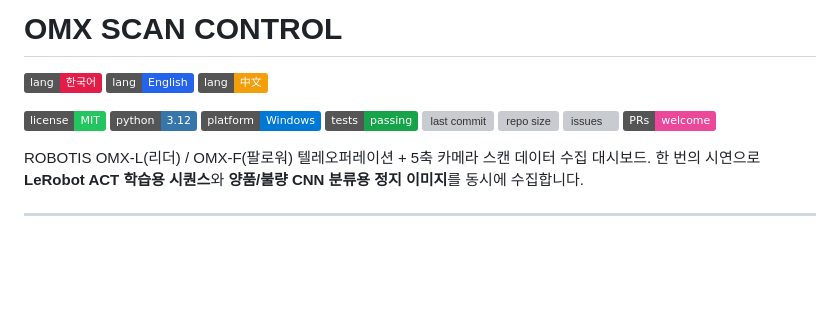
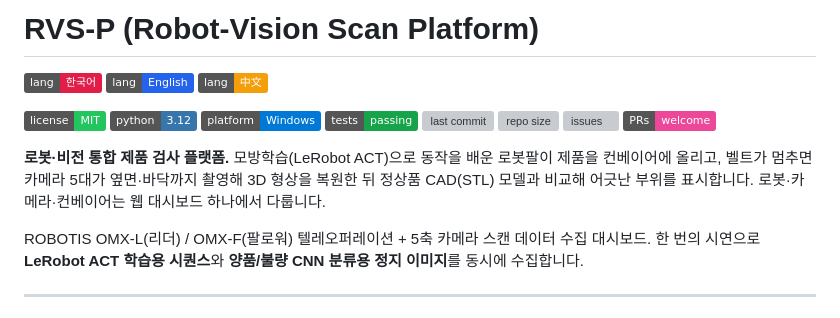
Before and after one commit to mgt0/RVS-P, a Markdown page: README.md, the part around one of its changes. Drawn GitHub-style; badges without logos; blank space fills up the shorter version; grey boxes are pictures that could not be loaded.

Commit message:
README 프로젝트명을 RVS-P로 변경하고 소개 문단 추가
Co-Authored-By: Claude Opus 5.5 <noreply@anthropic.com>

```diff
--- a/README.md
+++ b/README.md
@@ -1,4 +1,4 @@
-# OMX SCAN CONTROL
+# RVS-P (Robot-Vision Scan Platform)
 
 [![한국어](https://img.shields.io/badge/lang-한국어-e11d48)](README.md)
 [![English](https://img.shields.io/badge/lang-English-2563eb)](README.en.md)
@@ -14,4 +14,9 @@
 ![PRs welcome](https://img.shields.io/badge/PRs-welcome-ec4899)
+
+**로봇·비전 통합 제품 검사 플랫폼.** 모방학습(LeRobot ACT)으로 동작을 배운 로봇팔이 제품을
+컨베이어에 올리고, 벨트가 멈추면 카메라 5대가 옆면·바닥까지 촬영해 3D 형상을 복원한 뒤
+정상품 CAD(STL) 모델과 비교해 어긋난 부위를 표시합니다. 로봇·카메라·컨베이어는 웹 대시보드
+하나에서 다룹니다.
 
 ROBOTIS OMX-L(리더) / OMX-F(팔로워) 텔레오퍼레이션 + 5축 카메라 스캔 데이터 수집 대시보드.
 한 번의 시연으로 **LeRobot ACT 학습용 시퀀스**와 **양품/불량 CNN 분류용 정지 이미지**를 동시에 수집합니다.
```
Also changed, not shown: other parts of README.md (+3 -3 lines), README.en.md (+10 -4 lines), README.zh.md (+8 -4 lines).
